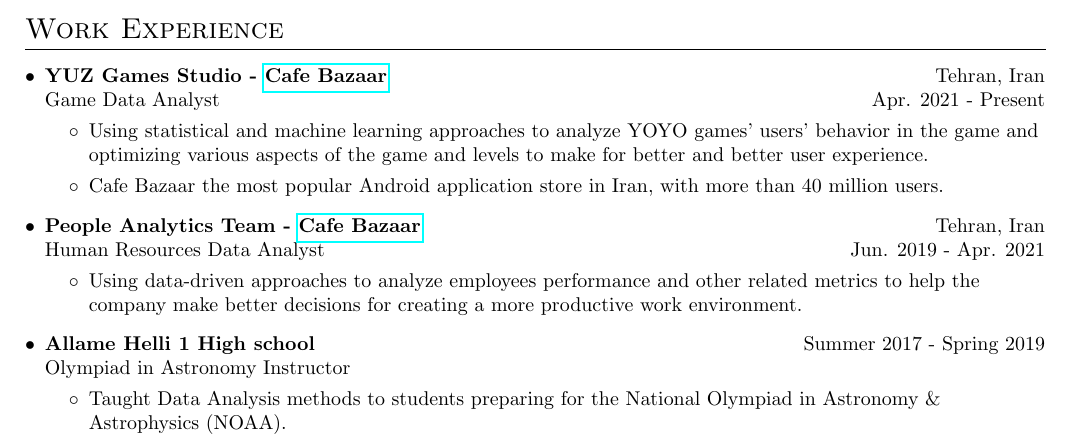
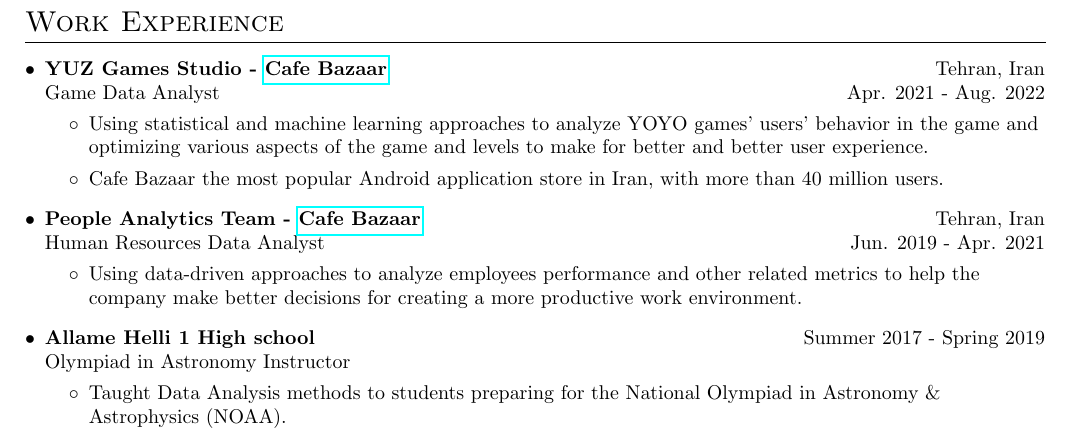
Before and after one commit to Sepsad/resume, a LaTeX CV (Sepsad_cv.tex): part of page 1 of 2 before the commit and part of page 2 of 2 after it, cut so that both start at the same text. Compiled offline with pdfLaTeX.

Commit message:
Structure is changed

```diff
--- a/Sepsad_cv.tex
+++ b/Sepsad_cv.tex
@@ -176,58 +176,7 @@
   \item P. Navidi, \textbf{S. Saeedpour}, S. Ershadmanesh, M. Miandari, B. Bahrami, \href{https://psyarxiv.com/c3k64}{"Vicarious learning: model-based or model-free?"}, submitted to PLOS One
   \end{itemize}
 
-  \section{Work Experience}
-  \resumeSubHeadingListStart
+
 
 % --------EXPERIENCE------------
 
-    \resumeSubheading
-      {YUZ Games Studio - \href{https://cafebazaar.ir}{Cafe Bazaar}}{Tehran, Iran}
-      {Game Data Analyst}{Apr. 2021 - Present}
-      \resumeItemListStart
-        \item Using statistical and machine learning approaches to analyze YOYO games' users’ behavior in the game and optimizing various aspects of the game and levels to make for better and better user experience.
-        \item Cafe Bazaar the most popular Android application store in Iran, with more than 40 million users.
-      \resumeItemListEnd
-
-    \resumeSubheading
-      {People Analytics Team - \href{https://cafebazaar.ir/app?l=en}{Cafe Bazaar}  }{Tehran, Iran}
-      {Human Resources Data Analyst}{Jun. 2019 - Apr. 2021}
-      \resumeItemListStart
-      	\item Using data-driven approaches to analyze employees performance and other related metrics to help the company make better decisions for creating a more productive work environment.
-      	% \item Became familiar with data analytics tools, such as Metabase and Pandas.
-
-      \resumeItemListEnd
-
-    \resumeSubheading
-    {Allame Helli 1 High school}{Summer 2017 - Spring 2019}
-    {Olympiad in Astronomy Instructor}{}
-    \resumeItemListStart
-    \item Taught Data Analysis methods to students preparing for the National Olympiad in Astronomy \& Astrophysics (NOAA).
-    \resumeItemListEnd
-
-  % \resumeSubHeadingListEnd
-
-
-  % \section{Honors and Awards}
-
-  % \resumeSubHeadingListStart
-
-  % % \item \textbf{Silver Medalist} in the \nth{29} International Olympiad of Informatics (IOI) \hfill 2017
-  % % \item \textbf{Onsite contest finalist} at Snackdown19, ranked \textbf{22th} among \textbf{25,000} teams \hfill  2019
-
-  % %  \item \textbf{Silver Medalist} in the \nth{11} Asia-Pacific Informatics Olympiad (APIO) \hfill  2017
-  % \item \textbf{Silver Medalist} in the \nth{12} National Olympiad of Astronomy and Astrophysics (NOAA) \hfill 2016
-  % \\
- 	% \small
-  % 	Silver medals are awarded to about 10 people selected after a year of competition among over 10000 students.
-  % 	\normalsize
-
-  % \item \textbf{4th \& 11th Team} in the ACM ICPC regional contest \hfill Respectively 2018, 2017
-
-  % %  \item \textbf{Gold medalist} in the ACM ICPC regional contest \hfill  2018
-
-
-  %   \item \textbf{National Organization for Development of Exceptional Talents} (NODET) member \hfill  2010 – 2017
-
-
- \newpage
@@ -281,35 +214,95 @@
 
   \resumeSubHeadingListEnd
-% \section{Work Experience}
-%   \resumeSubHeadingListStart
 
-% % --------EXPERIENCE------------
+  \section{Work Experience}
+  \resumeSubHeadingListStart
+    \resumeSubheading
+      {YUZ Games Studio - \href{https://cafebazaar.ir}{Cafe Bazaar}}{Tehran, Iran}
+      {Game Data Analyst}{Apr. 2021 - Aug. 2022}
+      \resumeItemListStart
+        \item Using statistical and machine learning approaches to analyze YOYO games' users’ behavior in the game and optimizing various aspects of the game and levels to make for better and better user experience.
+        \item Cafe Bazaar the most popular Android application store in Iran, with more than 40 million users.
+      \resumeItemListEnd
 
-%     \resumeSubheading
-%       {YOYO Game Studio - \href{https://cafebazaar.ir/app?l=en}{Cafe Bazaar}}{Tehran, Iran}
-%       {Game Data Analyst}{Apr. 2021 - Present}
-%       \resumeItemListStart
-%         \item Using statistical and machine learning approaches to analyze YOYO games' users’ behavior in the game and optimizing various aspects of the game and levels to make for better and better user experience.
-%       \resumeItemListEnd
+    \resumeSubheading
+      {People Analytics Team - \href{https://cafebazaar.ir/app?l=en}{Cafe Bazaar}  }{Tehran, Iran}
+      {Human Resources Data Analyst}{Jun. 2019 - Apr. 2021}
+      \resumeItemListStart
+      	\item Using data-driven approaches to analyze employees performance and other related metrics to help the company make better decisions for creating a more productive work environment.
 
-%     \resumeSubheading
-%       {People Analytics Team - \href{https://cafebazaar.ir/app?l=en}{Cafe Bazaar}  }{Tehran, Iran}
-%       {Human Resources Data Analyst}{Jun. 2019 - Apr. 2021}
-%       \resumeItemListStart
-%       	\item Using data-driven approaches to analyze employees performance and other related metrics to help the company make better decisions for creating a more productive work environment.
-%       	\item Became familiar with data analytics tools, such as Metabase and Pandas.
-%       	% \item Did a team project for detecting fraudulent comments on \href{https://sanjagh.com/}{Sanjagh website} based on their extracted features.
+      \resumeItemListEnd
 
-%       \resumeItemListEnd
+    \resumeSubheading
+    {Allame Helli 1 High school}{Summer 2017 - Spring 2019}
+    {Olympiad in Astronomy Instructor}{}
+    \resumeItemListStart
+    \item Taught Data Analysis methods to students preparing for the National Olympiad in Astronomy \& Astrophysics (NOAA).
+    \resumeItemListEnd
+    \resumeSubHeadingListEnd
 
-%     \resumeSubheading
-%     {Allame Helli 1 High school}{Summer 2017 - Spring 2019}
-%     {Olympiad in Astronomy Instructor}{}
-%     \resumeItemListStart
-%     \item Taught Data Analysis methods to students preparing for the National Olympiad in Astronomy \& Astrophysics (NOAA).
-%     \resumeItemListEnd
+
+%  \resumeSubHeadingListStart
+
+% \section{Honors and Awards}
+
+
+% \item \textbf{The Best Undergraduate Project Award} ECE school, University of Tehran\hfill  2022
+% \\
+%     % \small
+%     % Coached the team "aFunnyRandomPhrase" from the Univesity of Tehran
+%     % \normalsize
+
+% \item \textbf{ICPC world finalist} Dhaka, Bangladesh\hfill  Nov 2022
+% \\
+%     \small
+%     Coached the team "aFunnyRandomPhrase" from the Univesity of Tehran
+%     \normalsize
+
+% %  \item \textbf{Silver Medalist} in the \nth{11} Asia-Pacific Informatics Olympiad (APIO) \hfill  2017
+% \item \textbf{Silver Medalist} in the \nth{12} National Olympiad of Astronomy and Astrophysics (NOAA) \hfill 2016
+% \\
+%  \small
+%   Silver medals are awarded to about 10 people selected after a year of competition among over 10000 students.
+%   \normalsize
+
+% \item \textbf{4th \& 11th Team} in the ACM ICPC regional contest \hfill Respectively 2018, 2017
+
+% %  \item \textbf{Gold medalist} in the ACM ICPC regional contest \hfill  2018
+
+
+%   \item \textbf{National Organization for Development of Exceptional Talents} (NODET) member \hfill  2010 – 2017
 
 %   \resumeSubHeadingListEnd
+% % \section{Work Experience}
+% %   \resumeSubHeadingListStart
+
+% % % --------EXPERIENCE------------
+
+% %     \resumeSubheading
+% %       {YOYO Game Studio - \href{https://cafebazaar.ir/app?l=en}{Cafe Bazaar}}{Tehran, Iran}
+% %       {Game Data Analyst}{Apr. 2021 - Present}
+% %       \resumeItemListStart
+% %         \item Using statistical and machine learning approaches to analyze YOYO games' users’ behavior in the game and optimizing various aspects of the game and levels to make for better and better user experience.
+% %       \resumeItemListEnd
+
+% %     \resumeSubheading
+% %       {People Analytics Team - \href{https://cafebazaar.ir/app?l=en}{Cafe Bazaar}  }{Tehran, Iran}
+% %       {Human Resources Data Analyst}{Jun. 2019 - Apr. 2021}
+% %       \resumeItemListStart
+% %       	\item Using data-driven approaches to analyze employees performance and other related metrics to help the company make better decisions for creating a more productive work environment.
+% %       	\item Became familiar with data analytics tools, such as Metabase and Pandas.
+% %       	% \item Did a team project for detecting fraudulent comments on \href{https://sanjagh.com/}{Sanjagh website} based on their extracted features.
+
+% %       \resumeItemListEnd
+
+% %     \resumeSubheading
+% %     {Allame Helli 1 High school}{Summer 2017 - Spring 2019}
+% %     {Olympiad in Astronomy Instructor}{}
+% %     \resumeItemListStart
+% %     \item Taught Data Analysis methods to students preparing for the National Olympiad in Astronomy \& Astrophysics (NOAA).
+% %     \resumeItemListEnd
+
+% %   \resumeSubHeadingListEnd
 
 \section{Teaching Experience}
   \resumeSubHeadingListStart
```
Also changed, not shown: Sepsad_cv.pdf, Sepsad_cv.tex (22 more changed lines).
